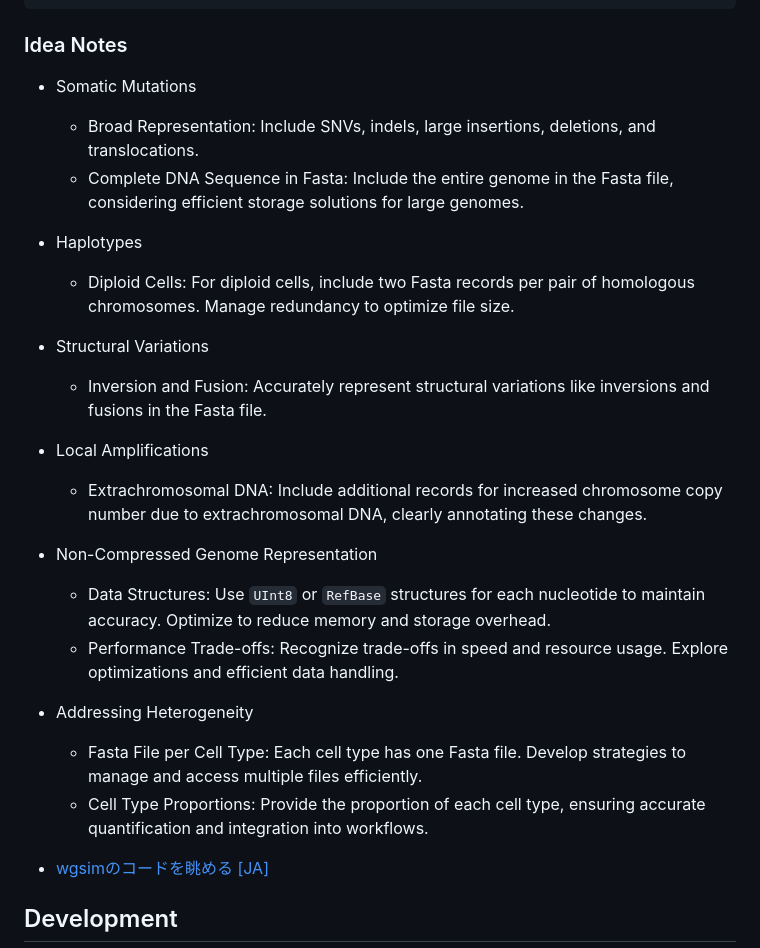
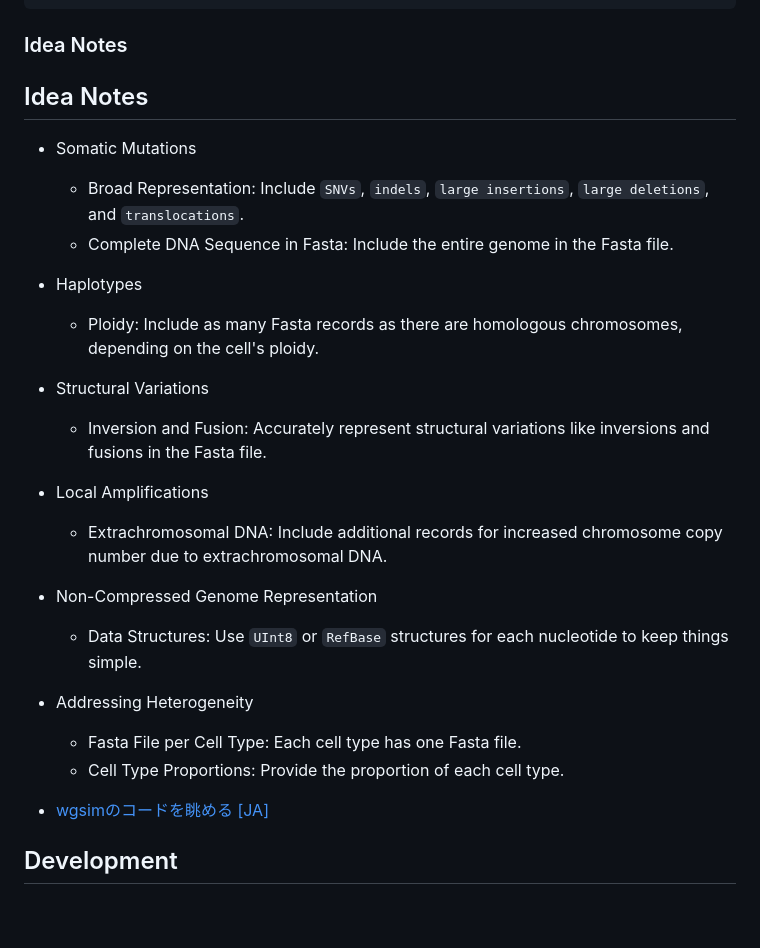
Before and after one commit to kojix2/wgsim.cr, a Markdown page: README.md, the part around the change. Drawn GitHub-style; blank space fills up the shorter version.

```diff
--- a/README.md
+++ b/README.md
@@ -74,26 +74,28 @@ Usage: wgsim seq [options] <in.ref.fa> <out.read1.fq> <out.read2.fq>
 
 ### Idea Notes
 
+## Idea Notes
+
 - Somatic Mutations
-  - Broad Representation: Include SNVs, indels, large insertions, deletions, and translocations.
-  - Complete DNA Sequence in Fasta: Include the entire genome in the Fasta file, considering efficient storage solutions for large genomes.
+  - Broad Representation: Include `SNVs`, `indels`, `large insertions`, `large deletions`, and `translocations`.
+  - Complete DNA Sequence in Fasta: Include the entire genome in the Fasta file.
 
 - Haplotypes
-  - Diploid Cells: For diploid cells, include two Fasta records per pair of homologous chromosomes. Manage redundancy to optimize file size.
+  - Ploidy: Include as many Fasta records as there are homologous chromosomes, depending on the cell's ploidy.
 
 - Structural Variations
   - Inversion and Fusion: Accurately represent structural variations like inversions and fusions in the Fasta file.
 
 - Local Amplifications
-  - Extrachromosomal DNA: Include additional records for increased chromosome copy number due to extrachromosomal DNA, clearly annotating these changes.
+  - Extrachromosomal DNA: Include additional records for increased chromosome copy number due to extrachromosomal DNA.
 
 - Non-Compressed Genome Representation
-  - Data Structures: Use `UInt8` or `RefBase` structures for each nucleotide to maintain accuracy. Optimize to reduce memory and storage overhead.
-  - Performance Trade-offs: Recognize trade-offs in speed and resource usage. Explore optimizations and efficient data handling.
+  - Data Structures: Use `UInt8` or `RefBase` structures for each nucleotide to keep things simple.
 
 - Addressing Heterogeneity
-  - Fasta File per Cell Type: Each cell type has one Fasta file. Develop strategies to manage and access multiple files efficiently.
-  - Cell Type Proportions: Provide the proportion of each cell type, ensuring accurate quantification and integration into workflows.
+  - Fasta File per Cell Type: Each cell type has one Fasta file.
+  - Cell Type Proportions: Provide the proportion of each cell type.
+
 - [wgsimのコードを眺める [JA]](https://qiita.com/kojix2/items/35318fbefe0e2ea9fca1)
 
 ## Development
```
